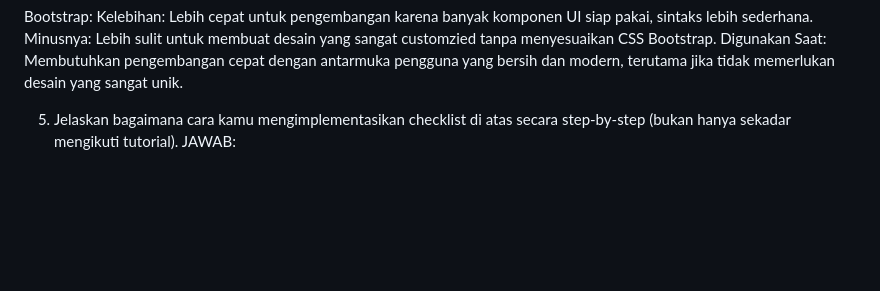
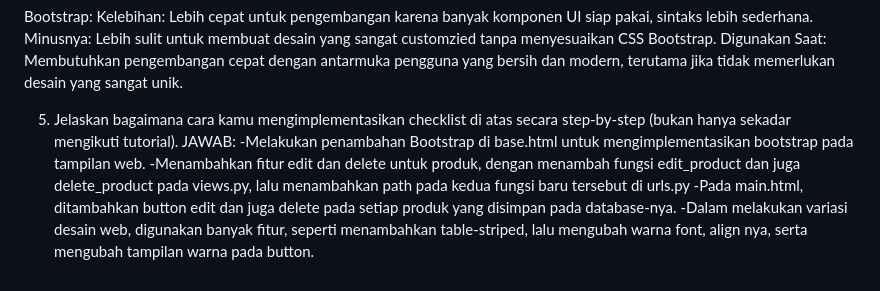
Before and after one commit to nazwaikhsan/pbp_nazwa, a Markdown page: README.md, the part around the change. GitHub-like rendering; blank space fills up the shorter version.

```diff
--- a/README.md
+++ b/README.md
@@ -218,3 +218,7 @@ Digunakan Saat: Membutuhkan pengembangan cepat dengan antarmuka pengguna yang be
 
 5. Jelaskan bagaimana cara kamu mengimplementasikan checklist di atas secara step-by-step (bukan hanya sekadar mengikuti tutorial).
 JAWAB:
+-Melakukan penambahan Bootstrap di base.html untuk mengimplementasikan bootstrap pada tampilan web.
+-Menambahkan fitur edit dan delete untuk produk, dengan menambah fungsi edit_product dan juga delete_product pada views.py, lalu menambahkan path pada kedua fungsi baru tersebut di urls.py
+-Pada main.html, ditambahkan button edit dan juga delete pada setiap produk yang disimpan pada database-nya.
+-Dalam melakukan variasi desain web, digunakan banyak fitur, seperti menambahkan table-striped, lalu mengubah warna font, align nya, serta mengubah tampilan warna pada button.
```
